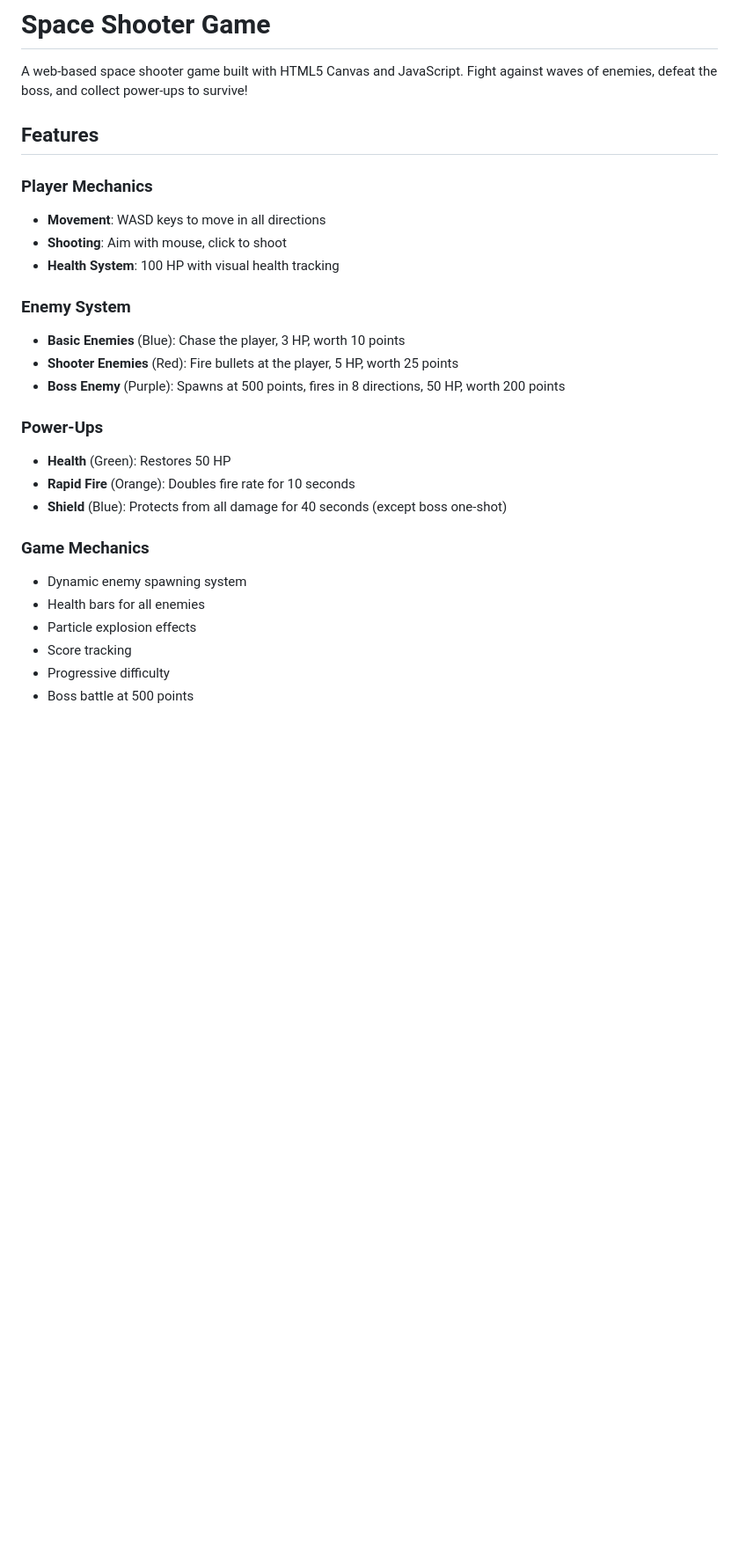
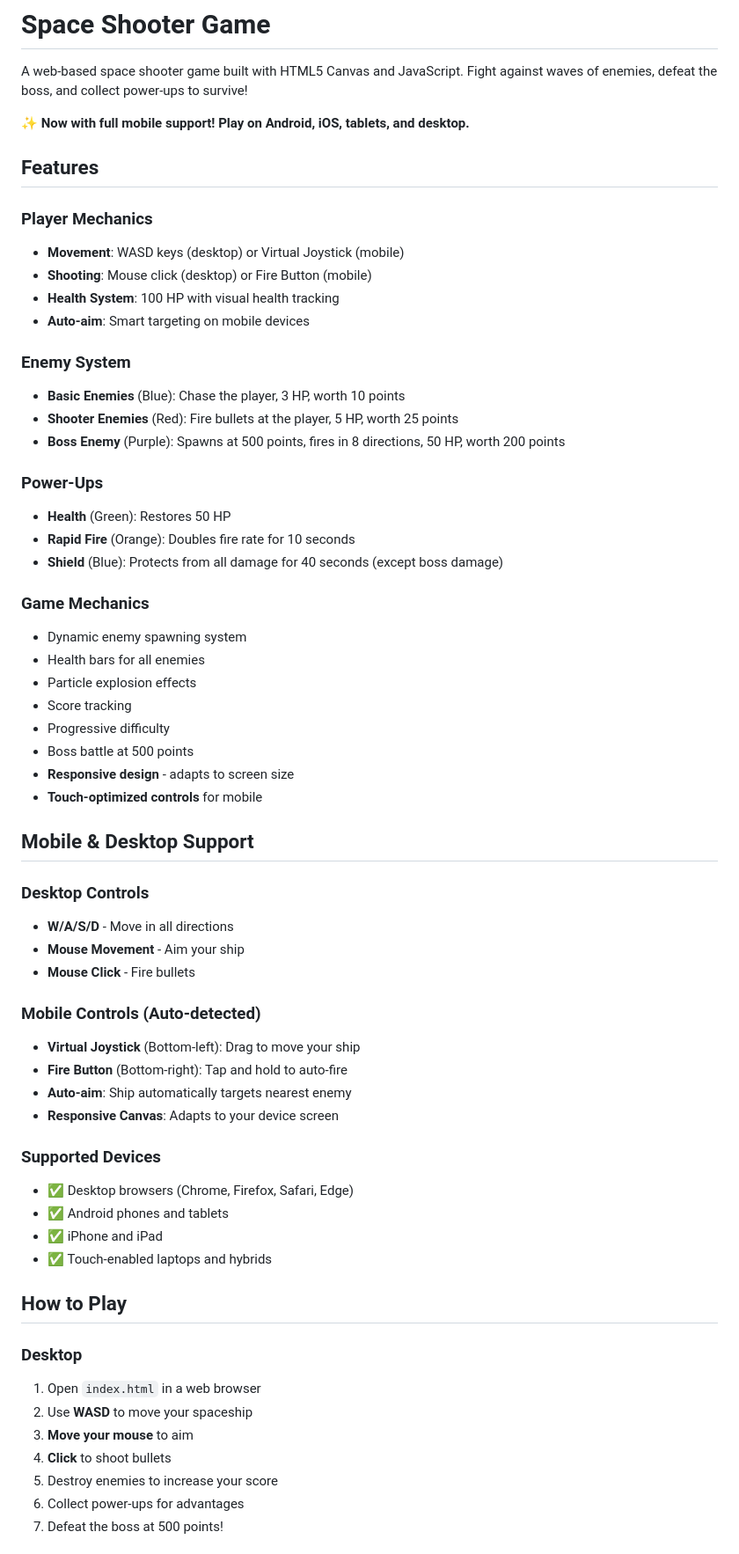
Before and after one commit to subhobhai943/space-shooter-game, a Markdown page: README.md, the part around one of its changes. Shown at 88% size. Drawn GitHub-style; blank space fills up the shorter version.

```diff
--- a/README.md
+++ b/README.md
@@ -2,12 +2,15 @@
 
 A web-based space shooter game built with HTML5 Canvas and JavaScript. Fight against waves of enemies, defeat the boss, and collect power-ups to survive!
 
+**✨ Now with full mobile support! Play on Android, iOS, tablets, and desktop.**
+
 ## Features
 
 ### Player Mechanics
-- **Movement**: WASD keys to move in all directions
-- **Shooting**: Aim with mouse, click to shoot
+- **Movement**: WASD keys (desktop) or Virtual Joystick (mobile)
+- **Shooting**: Mouse click (desktop) or Fire Button (mobile)
 - **Health System**: 100 HP with visual health tracking
+- **Auto-aim**: Smart targeting on mobile devices
 
 ### Enemy System
 - **Basic Enemies** (Blue): Chase the player, 3 HP, worth 10 points
@@ -17,7 +20,7 @@ A web-based space shooter game built with HTML5 Canvas and JavaScript. Fight aga
 ### Power-Ups
 - **Health** (Green): Restores 50 HP
 - **Rapid Fire** (Orange): Doubles fire rate for 10 seconds
-- **Shield** (Blue): Protects from all damage for 40 seconds (except boss one-shot)
+- **Shield** (Blue): Protects from all damage for 40 seconds (except boss damage)
 
 ### Game Mechanics
 - Dynamic enemy spawning system
@@ -26,3 +29,36 @@ A web-based space shooter game built with HTML5 Canvas and JavaScript. Fight aga
 - Score tracking
 - Progressive difficulty
 - Boss battle at 500 points
+- **Responsive design** - adapts to screen size
+- **Touch-optimized controls** for mobile
+
+## Mobile & Desktop Support
+
+### Desktop Controls
+- **W/A/S/D** - Move in all directions
+- **Mouse Movement** - Aim your ship
+- **Mouse Click** - Fire bullets
+
+### Mobile Controls (Auto-detected)
+- **Virtual Joystick** (Bottom-left): Drag to move your ship
+- **Fire Button** (Bottom-right): Tap and hold to auto-fire
+- **Auto-aim**: Ship automatically targets nearest enemy
+- **Responsive Canvas**: Adapts to your device screen
+
+### Supported Devices
+- ✅ Desktop browsers (Chrome, Firefox, Safari, Edge)
+- ✅ Android phones and tablets
+- ✅ iPhone and iPad
+- ✅ Touch-enabled laptops and hybrids
+
+## How to Play
+
+### Desktop
+1. Open `index.html` in a web browser
+2. Use **WASD** to move your spaceship
+3. **Move your mouse** to aim
+4. **Click** to shoot bullets
+5. Destroy enemies to increase your score
+6. Collect power-ups for advantages
+7. Defeat the boss at 500 points!
+
```
Also changed, not shown: other parts of README.md (+102 -32 lines).
